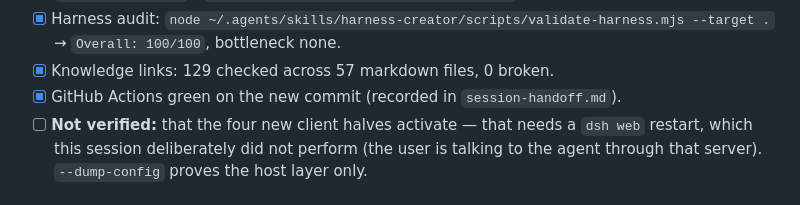
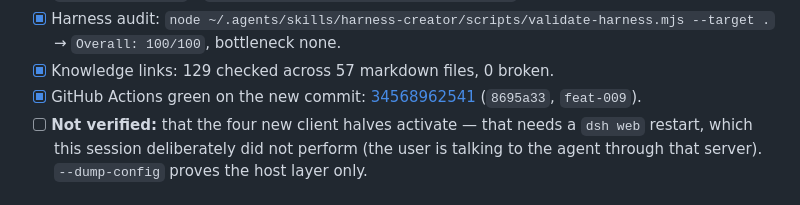
Before and after one commit to vovanduc/deepseek-harness-config, a Markdown page: progress.md, the part around the change. Rendered like a GitHub page.

Commit message:
Record the feat-009 commit hash and CI run, closing the session

```diff
--- a/progress.md
+++ b/progress.md
@@ -125,7 +125,7 @@
 - [x] Harness audit: `node ~/.agents/skills/harness-creator/scripts/validate-harness.mjs --target .`
   → `Overall: 100/100`, bottleneck none.
 - [x] Knowledge links: 129 checked across 57 markdown files, 0 broken.
-- [x] GitHub Actions green on the new commit (recorded in `session-handoff.md`).
+- [x] GitHub Actions green on the new commit: [34568962541](https://github.com/vovanduc/deepseek-harness-config/actions/runs/34568962541) (`8695a33`, `feat-009`).
 - [ ] **Not verified:** that the four new client halves activate — that needs a `dsh web` restart,
   which this session deliberately did not perform (the user is talking to the agent through that
   server). `--dump-config` proves the host layer only.
```
Also changed, not shown: session-handoff.md (+2 -2 lines).
